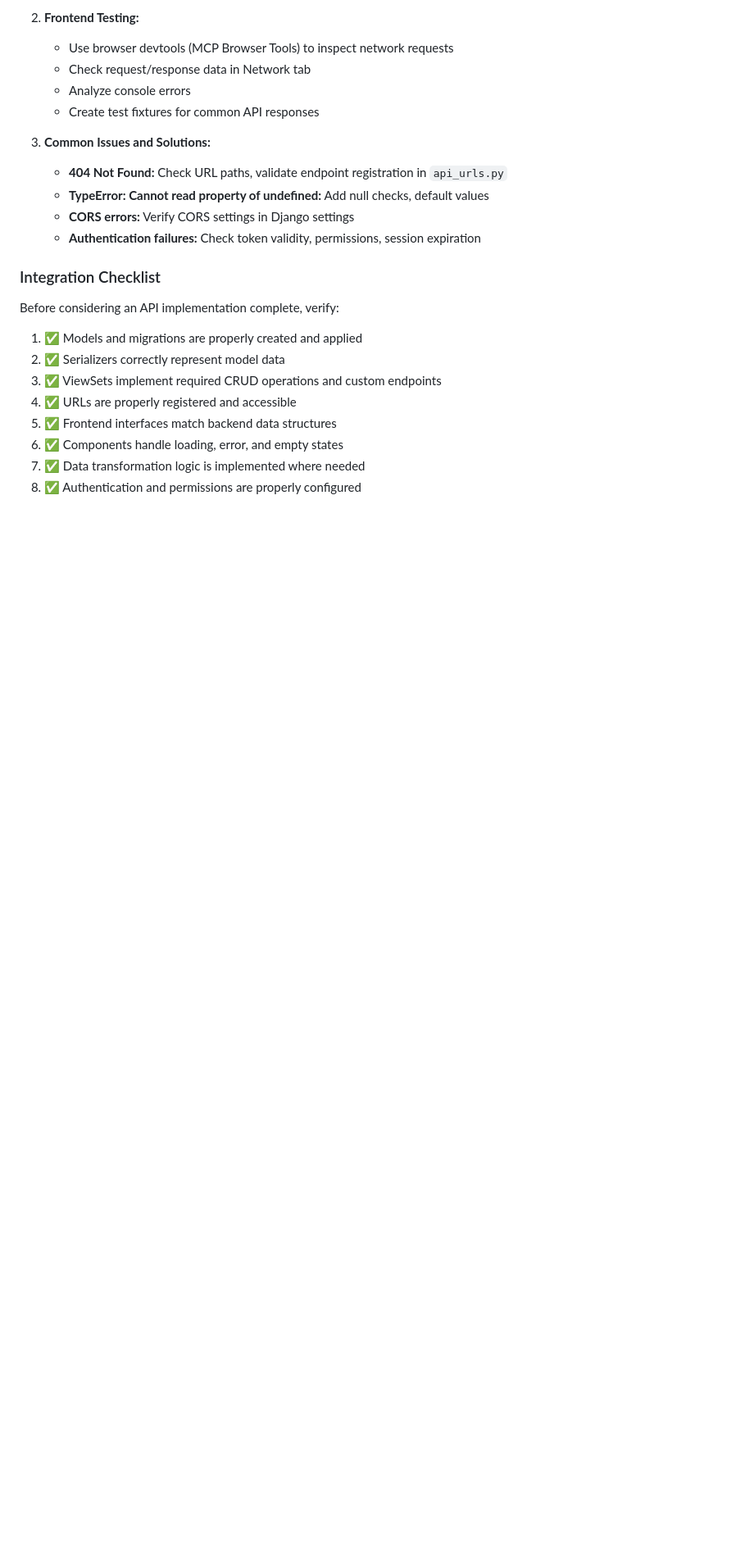
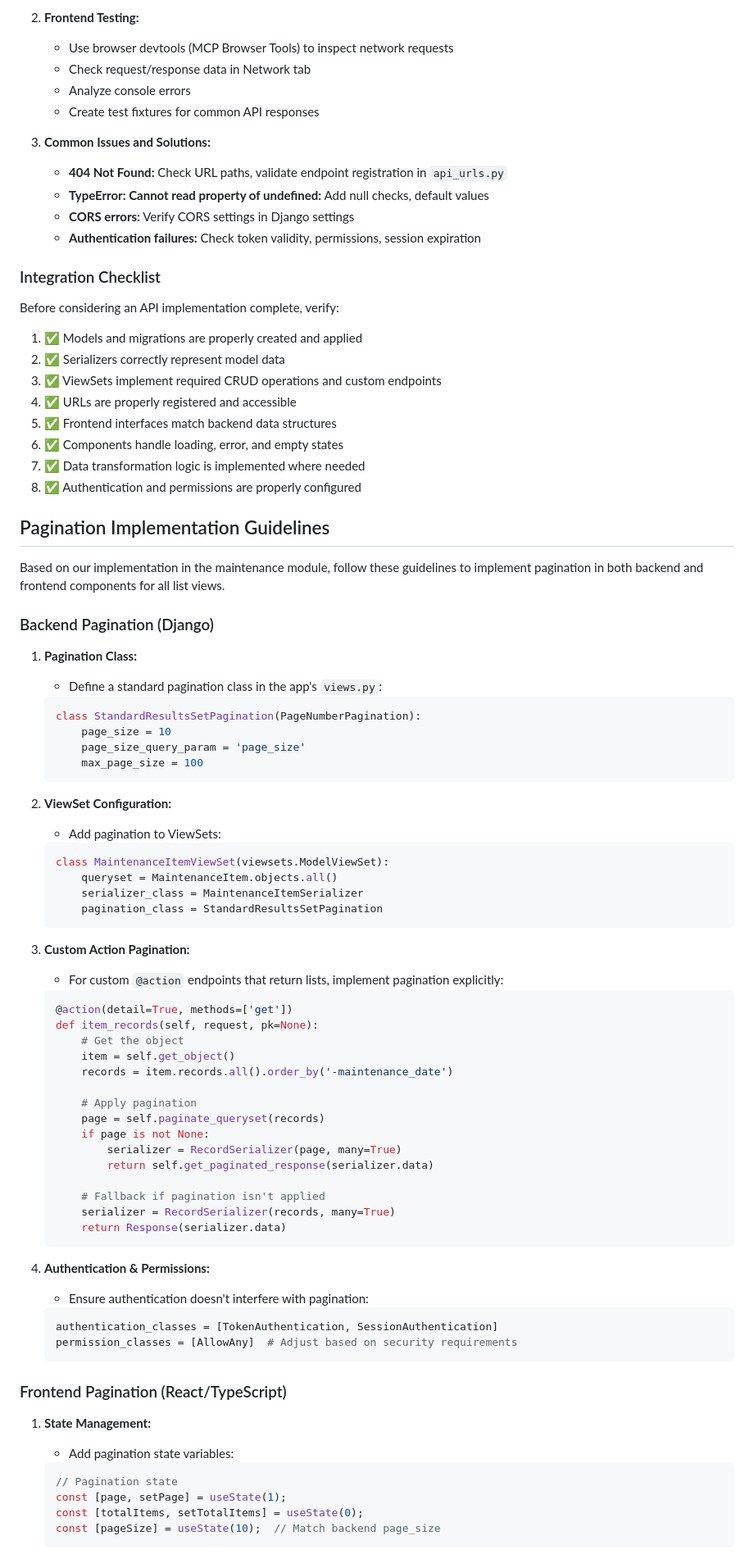
Before and after one commit to luka-radisic/iceplant-management-portal, a Markdown page: .cursor/rules.md, the part around one of its changes. Shown at 82% size. Rendered like a GitHub page; blank space fills up the shorter version.

Commit message:
Updated project rules with comprehensive pagination implementation guidelines

````diff
--- a/.cursor/rules.md
+++ b/.cursor/rules.md
@@ -247,3 +247,65 @@ Before considering an API implementation complete, verify:
 7. ✅ Data transformation logic is implemented where needed
 8. ✅ Authentication and permissions are properly configured
 
+## Pagination Implementation Guidelines
+
+Based on our implementation in the maintenance module, follow these guidelines to implement pagination in both backend and frontend components for all list views.
+
+### Backend Pagination (Django)
+
+1. **Pagination Class:**
+   * Define a standard pagination class in the app's `views.py`:
+   ```python
+   class StandardResultsSetPagination(PageNumberPagination):
+       page_size = 10
+       page_size_query_param = 'page_size'
+       max_page_size = 100
+   ```
+
+2. **ViewSet Configuration:**
+   * Add pagination to ViewSets:
+   ```python
+   class MaintenanceItemViewSet(viewsets.ModelViewSet):
+       queryset = MaintenanceItem.objects.all()
+       serializer_class = MaintenanceItemSerializer
+       pagination_class = StandardResultsSetPagination
+   ```
+
+3. **Custom Action Pagination:**
+   * For custom `@action` endpoints that return lists, implement pagination explicitly:
+   ```python
+   @action(detail=True, methods=['get'])
+   def item_records(self, request, pk=None):
+       # Get the object
+       item = self.get_object()
+       records = item.records.all().order_by('-maintenance_date')
+
+       # Apply pagination
+       page = self.paginate_queryset(records)
+       if page is not None:
+           serializer = RecordSerializer(page, many=True)
+           return self.get_paginated_response(serializer.data)
+
+       # Fallback if pagination isn't applied
+       serializer = RecordSerializer(records, many=True)
+       return Response(serializer.data)
+   ```
+
+4. **Authentication & Permissions:**
+   * Ensure authentication doesn't interfere with pagination:
+   ```python
+   authentication_classes = [TokenAuthentication, SessionAuthentication]
+   permission_classes = [AllowAny]  # Adjust based on security requirements
+   ```
+
+### Frontend Pagination (React/TypeScript)
+
+1. **State Management:**
+   * Add pagination state variables:
+   ```typescript
+   // Pagination state
+   const [page, setPage] = useState(1);
+   const [totalItems, setTotalItems] = useState(0);
+   const [pageSize] = useState(10);  // Match backend page_size
+   ```
+
````
Also changed, not shown: other parts of .cursor/rules.md (+126 -0 lines).
